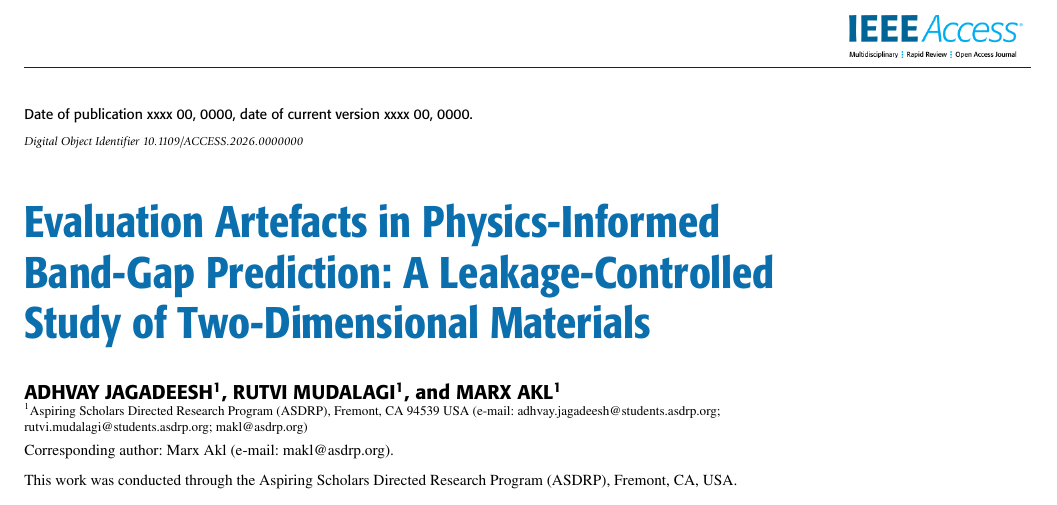
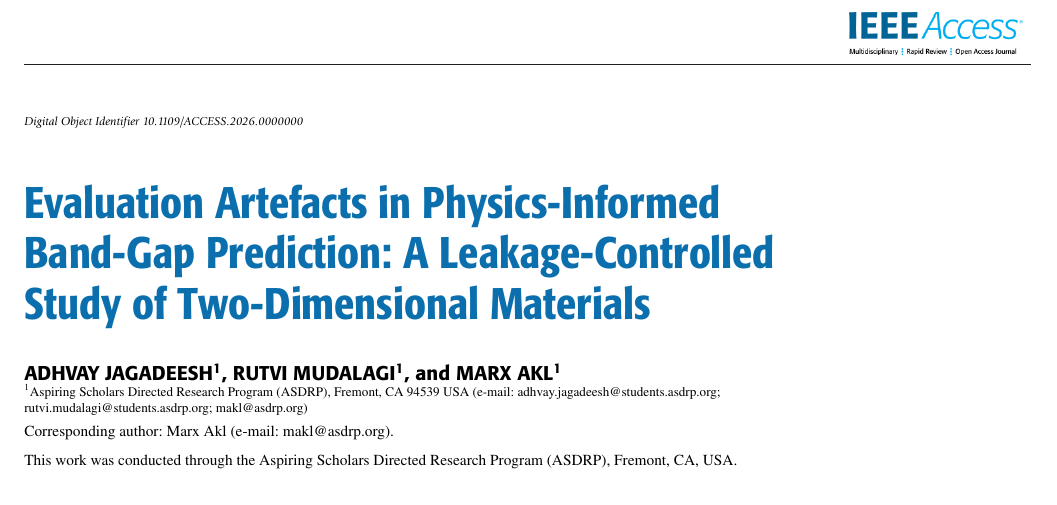
Before and after one commit to adhvayjagadeesh/DFT---Machine-Learning--PINN, a LaTeX paper (paper/ieee_access/main.tex): part of page 1 of 11, cut at the place of the change. The pictures show the PDF file paper/ieee_access/main.pdf that the author committed with the source.

Commit message:
Remove date-of-publication header from page 1
Single-line change: the \history{} placeholder is deleted. The class
defaults \@history to empty, so nothing else on the page moves.

```diff
--- a/paper/ieee_access/main.tex
+++ b/paper/ieee_access/main.tex
@@ -13,7 +13,6 @@
 % NOTE TO AUTHOR: Fill in the DOI/volume placeholders assigned by IEEE
 % after acceptance. The \history line is standard template boilerplate.
 % =====================================================================
-\history{Date of publication xxxx 00, 0000, date of current version xxxx 00, 0000.}
 \doi{10.1109/ACCESS.2026.0000000}
 
 \title{Evaluation Artefacts in Physics-Informed Band-Gap Prediction:
```
Also changed, not shown: paper/ieee_access/main.pdf.
